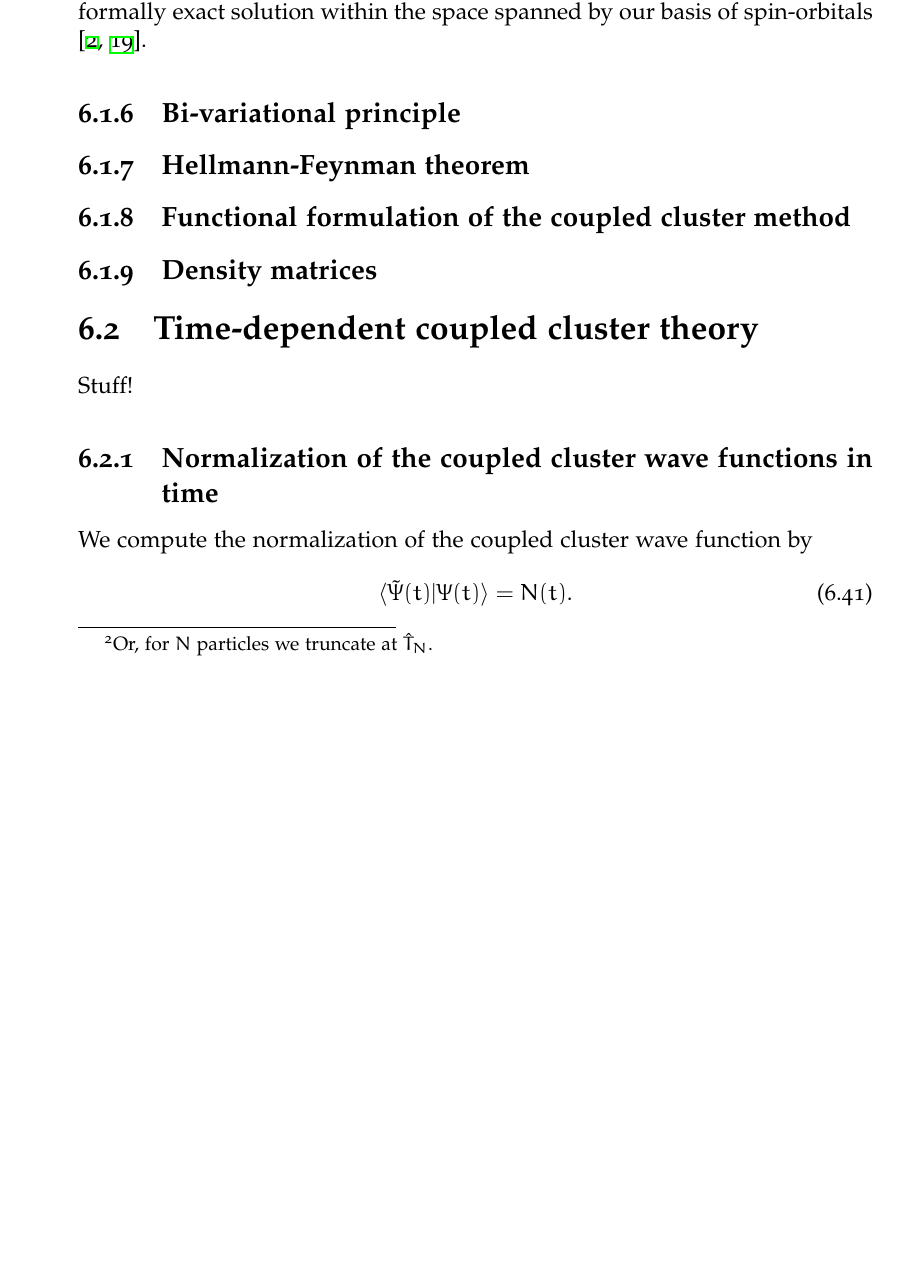
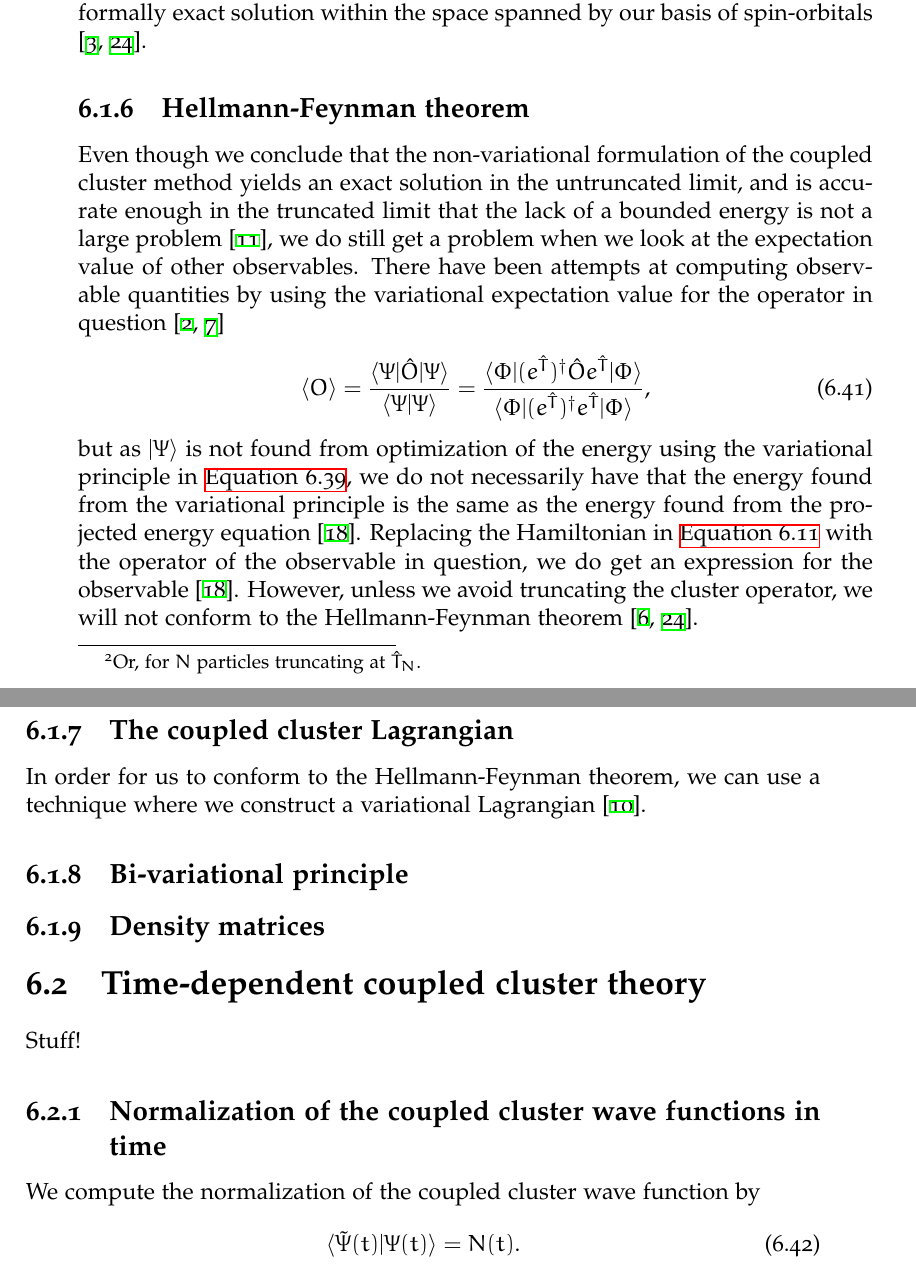
Before and after one commit to Schoyen/master-thesis, a LaTeX thesis (main.tex, which reads theory/coupled-cluster/coupled-cluster.tex): part of page 70 of 126 before the commit and two parts of pages 70 and 71 of 126 after it, the two joined at a grey line, cut so that both start at the same text, the shorter picture padded with empty space. Compiled offline with XeLaTeX.

Commit message:
Start on Hellmann-Feynman theorem

```diff
--- a/theory/coupled-cluster/coupled-cluster.tex
+++ b/theory/coupled-cluster/coupled-cluster.tex
@@ -584,14 +584,49 @@
             non-Hermitian thus violating the postulates of quantum mechanics, we
             are seemingly in a lot of trouble.
             Luckily, by not truncating the cluster operator\footnote{%
-                Or, for $N$ particles we truncate at $\clust_N$.
+                Or, for $N$ particles truncating at $\clust_N$.
             } we will recover the formally exact solution within the space
             spanned by our basis of spin-orbitals \cite{coester1958421,
             monkhorst1977421}.
 
+        \subsection{Hellmann-Feynman theorem}
+            Even though we conclude that the non-variational formulation of
+            the coupled cluster method yields an exact solution in the
+            untruncated limit, and is accurate enough in the truncated limit
+            that the lack of a bounded energy is not a large problem
+            \cite{helgaker-molecular}, we do still get a problem when we look at
+            the expectation value of other observables.
+            There have been attempts at computing observable quantities by using
+            the variational expectation value for the operator in question
+            \cite{exp-value-cizek, fink1974163}
+            \begin{align}
+                \expv{O}
+                &= \frac{\bra{\Psi}\hat{O}\ket{\Psi}}{\braket{\Psi}{\Psi}}
+                = \frac{
+                    \braslat (e^{\clust})^{\dagger}
+                    \hat{O}
+                    e^{\clust}\ketslat}
+                {\braslat (e^{\clust})^{\dagger} e^{\clust} \ketslat},
+            \end{align}
+            but as $\ket{\Psi}$ is not found from optimization of the energy
+            using the variational principle in \autoref{eq:variational-cc}, we
+            do not necessarily have that the energy found from the variational
+            principle is the same as the energy found from the projected energy
+            equation \cite{kvaal2013variational}.
+            Replacing the Hamiltonian in \autoref{eq:cc_energy_sim} with the
+            operator of the observable in question, we do get an expression for
+            the observable \cite{kvaal2013variational}.
+            However, unless we avoid truncating the cluster operator, we will not
+            conform to the Hellmann-Feynman theorem \cite{feynman,
+            monkhorst1977421}.
+            % TODO: Rethink this subsection
+
+        \subsection{The coupled cluster Lagrangian}
+            In order for us to conform to the Hellmann-Feynman theorem, we can
+            use a technique where we construct a variational Lagrangian
+            \cite{helgaker1989}.
+
         \subsection{Bi-variational principle}
-        \subsection{Hellmann-Feynman theorem}
-        \subsection{Functional formulation of the coupled cluster method}
         \subsection{Density matrices}
 
     \section{Time-dependent coupled cluster theory}
```
